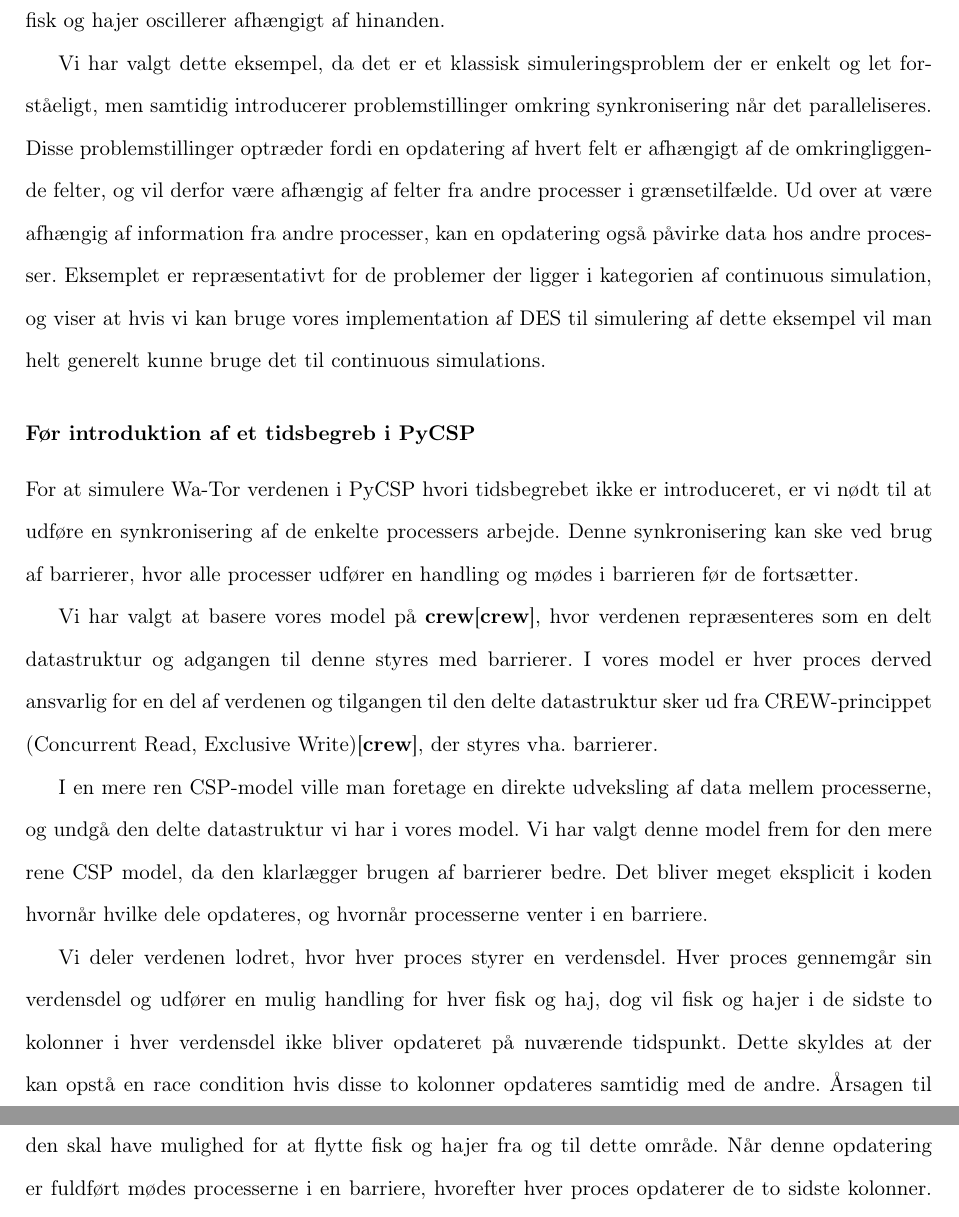
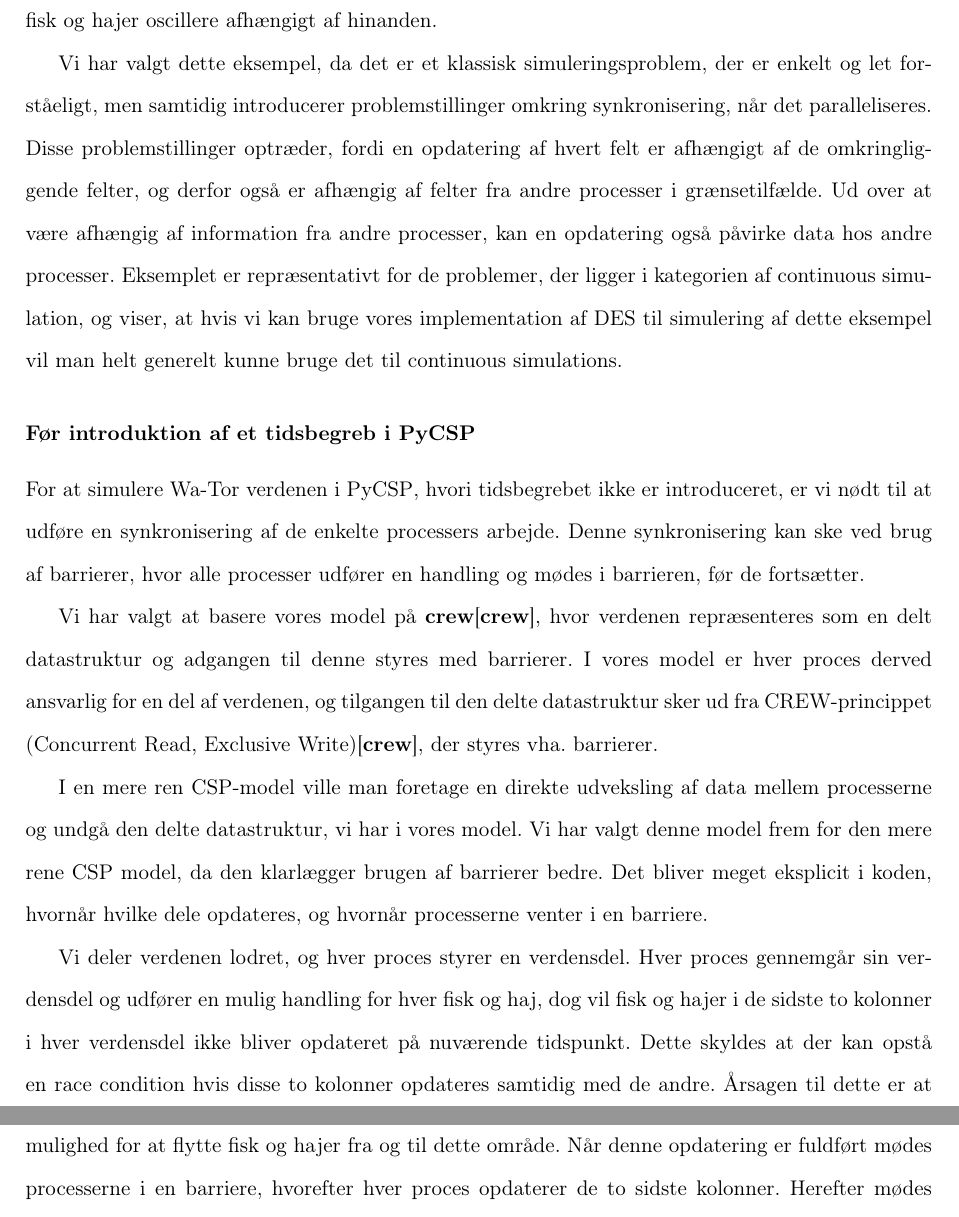
Before and after one commit to shamran/TimedPyCSP, a LaTeX book (report/skelet.tex, which reads report/des/examples.tex): two parts of pages 18 and 19 of 45, joined at a grey line, cut so that both start at the same text. Compiled offline with pdfLaTeX.

Commit message:
flere rettelser indskrevet..i gang med "før intro af tid i pycsp"

```diff
--- a/report/des/examples.tex
+++ b/report/des/examples.tex
@@ -31,34 +31,34 @@ samt hvor mange fisk og hajer der er til stede fra start. Disse fisk og
 hajer placeres tilfældigt i verdenen.
 Såfremt de initielle parametre for antal fisk og hajer understøtter en
-bæredygtig bestand forventer vi at se bestanden af henholdsvis fisk og hajer
-oscillerer afhængigt af hinanden.
+bæredygtig bestand, forventer vi at se bestanden af henholdsvis fisk og hajer
+oscillere afhængigt af hinanden.
 
-Vi har valgt dette eksempel, da det er et klassisk simuleringsproblem der er enkelt og let forståeligt, men samtidig
-introducerer problemstillinger omkring synkronisering når det paralleliseres.
-Disse problemstillinger optræder fordi en opdatering af hvert felt er afhængigt
-af de omkringliggende felter, og vil derfor være afhængig af felter fra andre
+Vi har valgt dette eksempel, da det er et klassisk simuleringsproblem, der er enkelt og let forståeligt, men samtidig
+introducerer problemstillinger omkring synkronisering, når det paralleliseres.
+Disse problemstillinger optræder, fordi en opdatering af hvert felt er afhængigt
+af de omkringliggende felter, og derfor også er afhængig af felter fra andre
 processer i grænsetilfælde. Ud over at være afhængig af information fra andre
-processer, kan en opdatering også påvirke data hos andre processer. Eksemplet er repræsentativt for de problemer der ligger i kategorien af continuous simulation, og viser at hvis vi kan bruge vores implementation af \des til simulering af dette eksempel vil man helt generelt kunne bruge det til continuous simulations.
+processer, kan en opdatering også påvirke data hos andre processer. Eksemplet er repræsentativt for de problemer, der ligger i kategorien af continuous simulation, og viser, at hvis vi kan bruge vores implementation af \des til simulering af dette eksempel vil man helt generelt kunne bruge det til continuous simulations.
 
 \subsubsection{Før introduktion af et tidsbegreb i \pycsp}
-For at simulere Wa-Tor verdenen i \pycsp hvori tidsbegrebet ikke er introduceret, er vi nødt
+For at simulere Wa-Tor verdenen i \pycsp, hvori tidsbegrebet ikke er introduceret, er vi nødt
 til at udføre en synkronisering af de enkelte processers arbejde. Denne
 synkronisering kan ske ved brug af barrierer, hvor alle processer udfører en
-handling og mødes i barrieren før de fortsætter.
+handling og mødes i barrieren, før de fortsætter.
 
 Vi har valgt at basere vores model på \citetitle{crew}\cite{crew}, hvor verdenen repræsenteres
 som en delt datastruktur og adgangen til denne styres med barrierer. I vores
-model er hver proces derved ansvarlig for en del af verdenen og tilgangen til
+model er hver proces derved ansvarlig for en del af verdenen, og tilgangen til
 den delte datastruktur sker ud fra CREW-princippet (Concurrent Read, Exclusive
 Write)\cite[5]{crew}, der styres vha. barrierer.
 
 I en mere ren \csp-model ville man foretage en direkte udveksling af data mellem
-processerne, og undgå den delte datastruktur vi har i vores model.  Vi har
+processerne og undgå den delte datastruktur, vi har i vores model.  Vi har
 valgt denne model frem for den mere rene \csp model, da den klarlægger brugen af
-barrierer bedre.  Det bliver meget eksplicit i koden hvornår hvilke dele
+barrierer bedre.  Det bliver meget eksplicit i koden, hvornår hvilke dele
 opdateres, og hvornår processerne venter i en barriere.
 
-Vi deler verdenen lodret, hvor hver proces styrer en verdensdel. Hver proces
+Vi deler verdenen lodret, og hver proces styrer en verdensdel. Hver proces
 gennemgår sin verdensdel og udfører en mulig handling for hver fisk og haj, dog
 vil fisk og hajer i de sidste to kolonner i hver verdensdel ikke bliver
 opdateret på nuværende tidspunkt. Dette skyldes at der kan opstå en race
```
Also changed, not shown: report/des/examples.tex (10 more changed lines).
